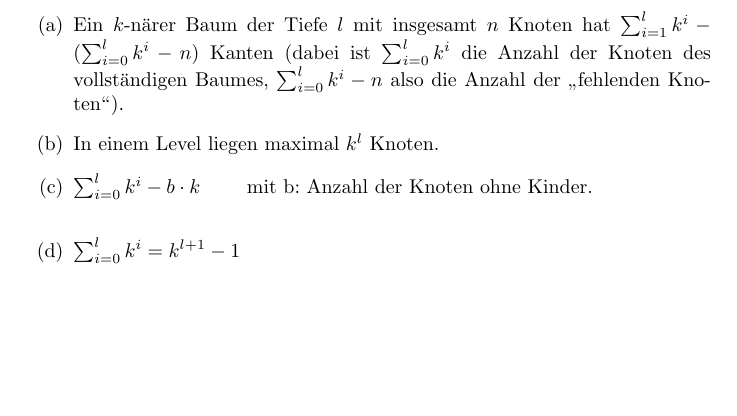
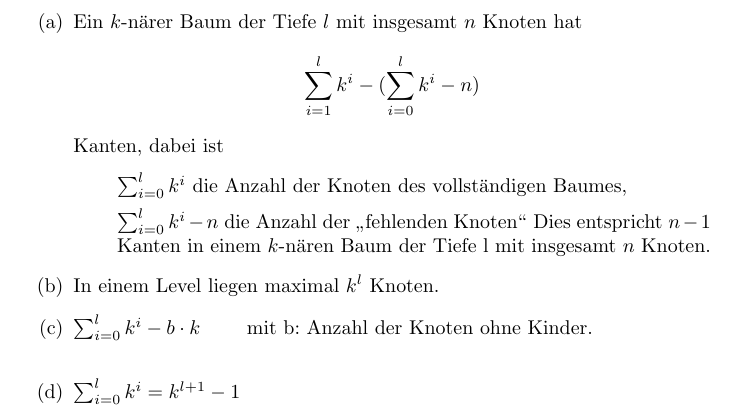
Before and after one commit to lschuettpelz/AD, a LaTeX document (2/2_1.tex): part of the page, cut so that both start at the same text, the shorter picture padded with empty space. Compiled offline with pdfLaTeX; a LaTeX package or settings file that is missing is left out.

Commit message:
1 a aufgehübscht

```diff
--- a/2/2_1.tex
+++ b/2/2_1.tex
@@ -8,10 +9,16 @@
 \begin{enumerate}
 \item[(a)]
 Ein $k$-närer Baum der Tiefe $l$ mit insgesamt $n$ Knoten hat
-$\sum_{i=1}^l k^i - (\sum_{i=0}^l k^i - n)$ Kanten
-(dabei ist $\sum_{i=0}^l k^i$ die Anzahl der Knoten des
-vollständigen Baumes, $\sum_{i=0}^l k^i - n$ also die Anzahl der
-"`fehlenden Knoten"').
+\[\sum_{i=1}^l k^i - (\sum_{i=0}^l k^i - n)\] Kanten, dabei ist
+\begin{itemize}
+\item $\sum_{i=0}^l k^i$ die Anzahl der Knoten des
+vollständigen Baumes,
+\item $\sum_{i=0}^l k^i - n$ die Anzahl der
+"`fehlenden Knoten"'
+Dies entspricht $n-1$ Kanten in einem $k$-nären Baum der Tiefe l mit
+insgesamt $n$ Knoten.
+\end{itemize}
+
 \item[(b)]
 In einem Level liegen maximal $k^l$ Knoten.
 \item[(c)]
```
Also changed, not shown: 2/2_1.tex (1 more changed lines).
